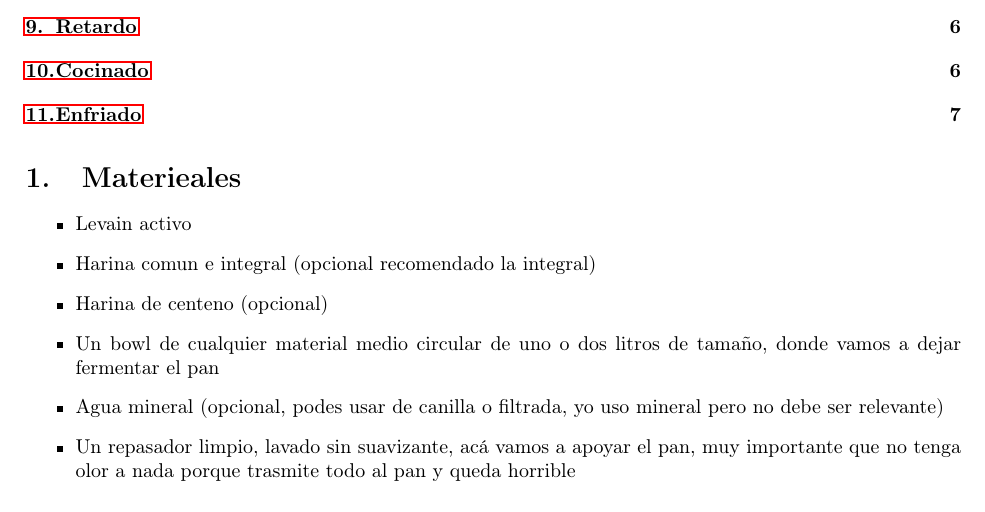
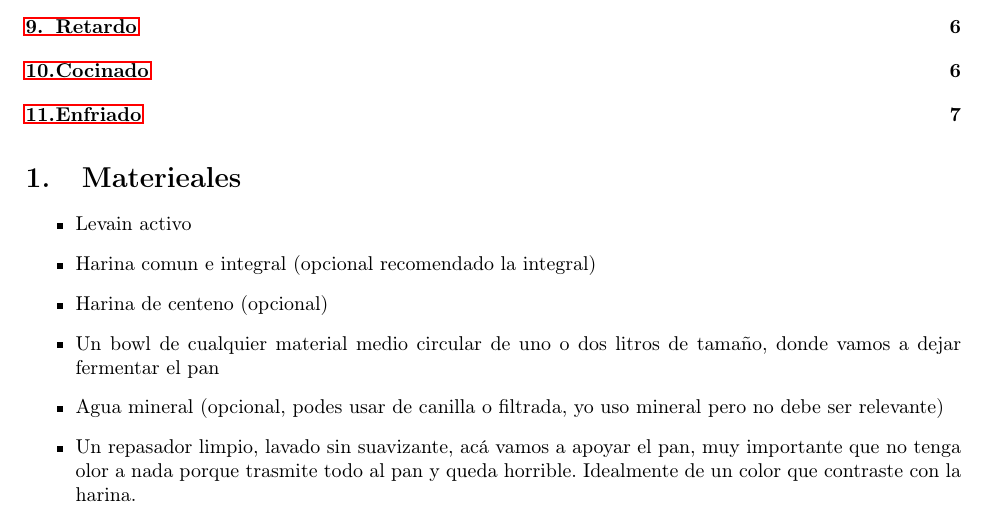
Before and after one commit to paraseba/receta-pan, a LaTeX document (receta-pan.tex): part of page 1 of 7, cut so that both start at the same text. Compiled offline with pdfLaTeX.

Commit message:
Add towel color

```diff
--- a/receta-pan.tex
+++ b/receta-pan.tex
@@ -20,7 +20,9 @@
 \item  Harina de centeno (opcional)
 \item  Un bowl de cualquier material medio circular de uno o dos litros de tamaño, donde vamos a dejar fermentar el pan
 \item  Agua mineral (opcional, podes usar de canilla o filtrada, yo uso mineral pero no debe ser relevante)
-\item  Un repasador limpio, lavado sin suavizante, acá vamos a apoyar el pan, muy importante que no tenga olor a nada porque trasmite todo al pan y queda horrible
+\item  Un repasador limpio, lavado sin suavizante, acá vamos a apoyar el pan,
+  muy importante que no tenga olor a nada porque trasmite todo al pan y queda
+  horrible. Idealmente de un color que contraste con la harina.
 \item  Un horno normal hogareño que llegue a una buena temperatura, si tiene ventilador recomiendo desenchufarlo para que el viento no se lleve al vapor
 \item  Una asadera
 \item  Algun recipiente que resista horno para meter agua y generar vapor
```
